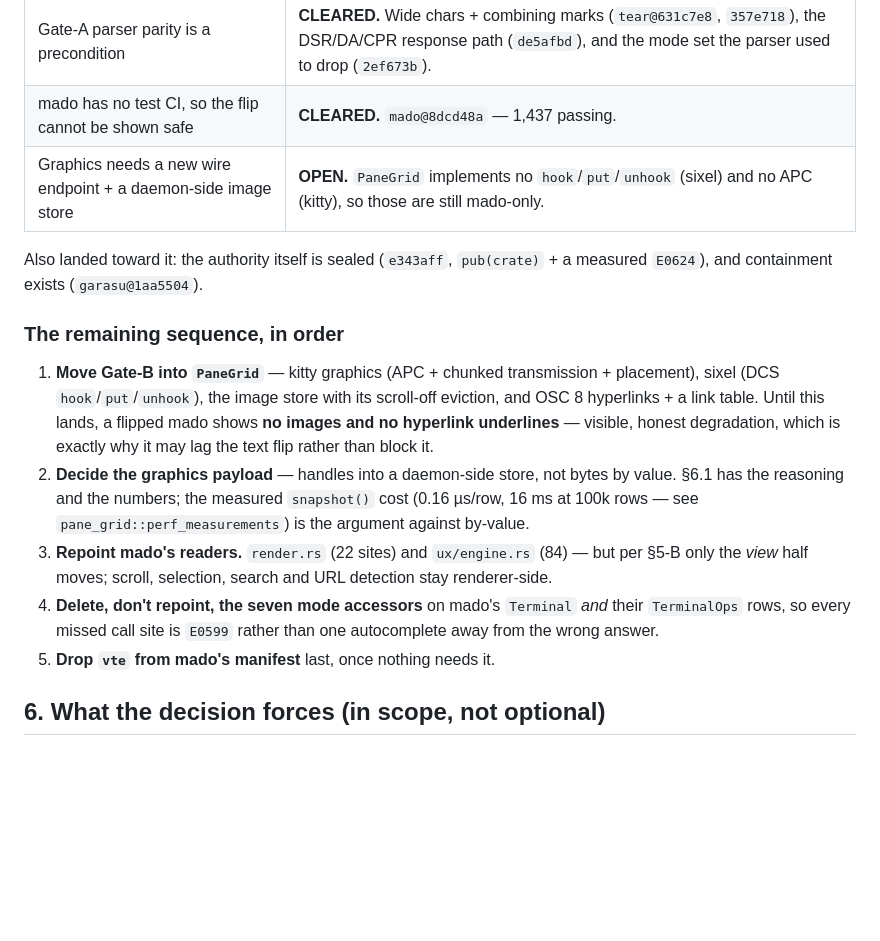
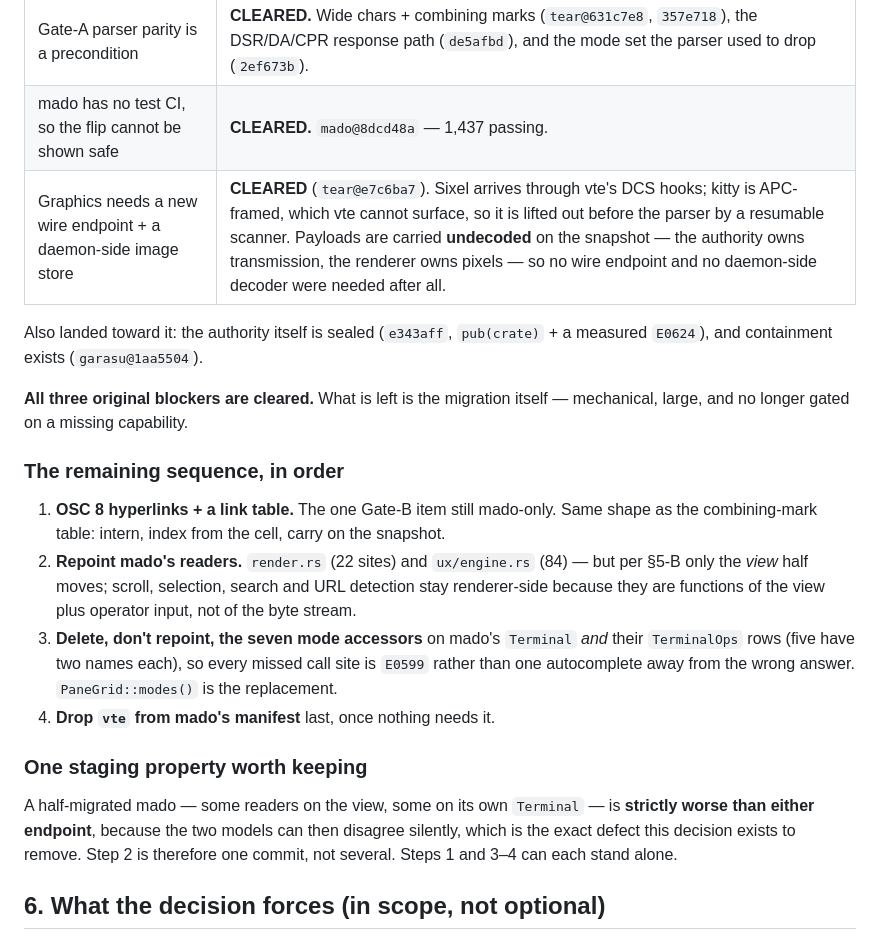
Before and after one commit to pleme-io/tear, a Markdown page: docs/SHUKEN.md, the part around the change. Drawn GitHub-style; blank space fills up the shorter version.

Commit message:
shuken: all three flip blockers cleared; what remains is the migration
Graphics is closed (e7c6ba7). The interesting part is that it closed
WITHOUT the wire endpoint and daemon-side image store 6.1 assumed were
needed: once the seam is 'authority owns transmission, renderer owns
pixels', the payload rides the existing snapshot undecoded and there is
nothing new to negotiate.

Remaining is now mechanical rather than blocked: OSC 8 + a link table,
repointing mado's ~106 readers, DELETING the seven mode accessors so
misses are E0599, and dropping vte last.

Records the one staging property that matters: a half-migrated mado is
strictly WORSE than either endpoint, because two models that both exist
can disagree silently — the exact defect this decision removes. So the
reader repoint is one commit; the other steps can stand alone.

```diff
--- a/docs/SHUKEN.md
+++ b/docs/SHUKEN.md
@@ -226,31 +226,37 @@ now cleared and one remains.**
 |---|---|
 | Gate-A parser parity is a precondition | **CLEARED.** Wide chars + combining marks (`tear@631c7e8`, `357e718`), the DSR/DA/CPR response path (`de5afbd`), and the mode set the parser used to drop (`2ef673b`). |
 | mado has no test CI, so the flip cannot be shown safe | **CLEARED.** `mado@8dcd48a` — 1,437 passing. |
-| Graphics needs a new wire endpoint + a daemon-side image store | **OPEN.** `PaneGrid` implements no `hook`/`put`/`unhook` (sixel) and no APC (kitty), so those are still mado-only. |
+| Graphics needs a new wire endpoint + a daemon-side image store | **CLEARED** (`tear@e7c6ba7`). Sixel arrives through vte's DCS hooks; kitty is APC-framed, which vte cannot surface, so it is lifted out before the parser by a resumable scanner. Payloads are carried **undecoded** on the snapshot — the authority owns transmission, the renderer owns pixels — so no wire endpoint and no daemon-side decoder were needed after all. |
 
 Also landed toward it: the authority itself is sealed (`e343aff`,
 `pub(crate)` + a measured `E0624`), and containment exists
 (`garasu@1aa5504`).
 
+**All three original blockers are cleared.** What is left is the migration
+itself — mechanical, large, and no longer gated on a missing capability.
+
 ### The remaining sequence, in order
 
-1. **Move Gate-B into `PaneGrid`** — kitty graphics (APC + chunked
-   transmission + placement), sixel (DCS `hook`/`put`/`unhook`), the image
-   store with its scroll-off eviction, and OSC 8 hyperlinks + a link table.
-   Until this lands, a flipped mado shows **no images and no hyperlink
-   underlines** — visible, honest degradation, which is exactly why it may
-   lag the text flip rather than block it.
-2. **Decide the graphics payload** — handles into a daemon-side store, not
-   bytes by value. §6.1 has the reasoning and the numbers; the measured
-   `snapshot()` cost (0.16 µs/row, 16 ms at 100k rows — see
-   `pane_grid::perf_measurements`) is the argument against by-value.
-3. **Repoint mado's readers.** `render.rs` (22 sites) and `ux/engine.rs`
+1. **OSC 8 hyperlinks + a link table.** The one Gate-B item still
+   mado-only. Same shape as the combining-mark table: intern, index from
+   the cell, carry on the snapshot.
+2. **Repoint mado's readers.** `render.rs` (22 sites) and `ux/engine.rs`
    (84) — but per §5-B only the *view* half moves; scroll, selection,
-   search and URL detection stay renderer-side.
-4. **Delete, don't repoint, the seven mode accessors** on mado's `Terminal`
-   *and* their `TerminalOps` rows, so every missed call site is `E0599`
-   rather than one autocomplete away from the wrong answer.
-5. **Drop `vte` from mado's manifest** last, once nothing needs it.
+   search and URL detection stay renderer-side because they are functions
+   of the view plus operator input, not of the byte stream.
+3. **Delete, don't repoint, the seven mode accessors** on mado's `Terminal`
+   *and* their `TerminalOps` rows (five have two names each), so every
+   missed call site is `E0599` rather than one autocomplete away from the
+   wrong answer. `PaneGrid::modes()` is the replacement.
+4. **Drop `vte` from mado's manifest** last, once nothing needs it.
+
+### One staging property worth keeping
+
+A half-migrated mado — some readers on the view, some on its own
+`Terminal` — is **strictly worse than either endpoint**, because the two
+models can then disagree silently, which is the exact defect this decision
+exists to remove. Step 2 is therefore one commit, not several. Steps 1 and
+3–4 can each stand alone.
 
 ## 6. What the decision forces (in scope, not optional)
 
```
